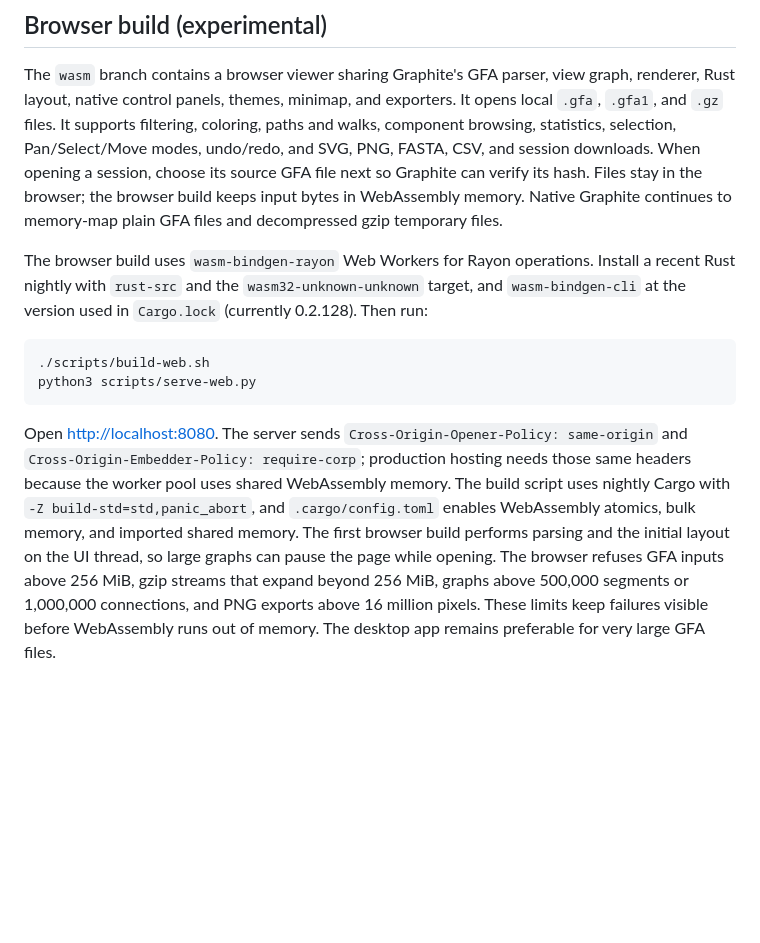
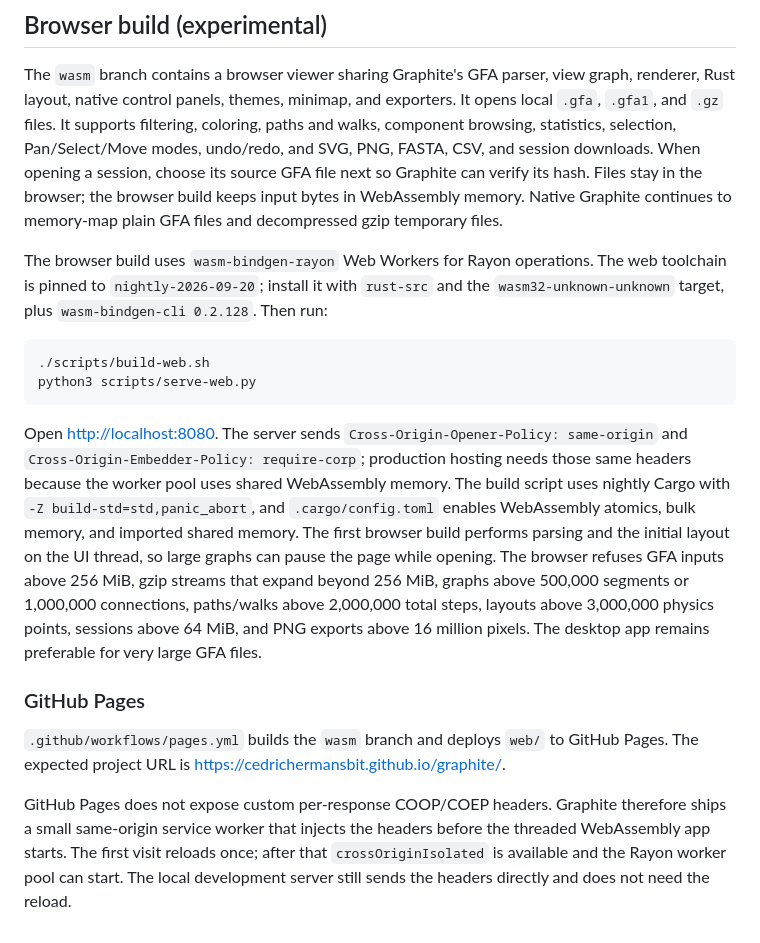
Before and after one commit to CedricHermansBIT/graphite, a Markdown page: README.md, the part around the change. GitHub-like rendering; blank space fills up the shorter version.

Commit message:
Document browser limits and Pages deployment

````diff
--- a/README.md
+++ b/README.md
@@ -340,9 +340,9 @@ file next so Graphite can verify its hash. Files stay in the browser; the browse
 keeps input bytes in WebAssembly memory. Native Graphite continues to memory-map plain
 GFA files and decompressed gzip temporary files.
 
-The browser build uses `wasm-bindgen-rayon` Web Workers for Rayon operations. Install
-a recent Rust nightly with `rust-src` and the `wasm32-unknown-unknown` target, and
-`wasm-bindgen-cli` at the version used in `Cargo.lock` (currently 0.2.128). Then run:
+The browser build uses `wasm-bindgen-rayon` Web Workers for Rayon operations. The
+web toolchain is pinned to `nightly-2026-09-20`; install it with `rust-src` and the
+`wasm32-unknown-unknown` target, plus `wasm-bindgen-cli 0.2.128`. Then run:
 
 ```sh
 ./scripts/build-web.sh
@@ -357,6 +357,19 @@ WebAssembly atomics, bulk memory, and imported shared memory. The first browser
 build performs parsing and the initial layout on the UI thread, so large graphs
 can pause the page while opening.
 The browser refuses GFA inputs above 256 MiB, gzip streams that expand beyond
-256 MiB, graphs above 500,000 segments or 1,000,000 connections, and PNG exports
-above 16 million pixels. These limits keep failures visible before WebAssembly
-runs out of memory. The desktop app remains preferable for very large GFA files.
+256 MiB, graphs above 500,000 segments or 1,000,000 connections, paths/walks above
+2,000,000 total steps, layouts above 3,000,000 physics points, sessions above 64 MiB,
+and PNG exports above 16 million pixels. The desktop app remains preferable for very
+large GFA files.
+
+### GitHub Pages
+
+`.github/workflows/pages.yml` builds the `wasm` branch and deploys `web/` to
+GitHub Pages. The expected project URL is
+<https://cedrichermansbit.github.io/graphite/>.
+
+GitHub Pages does not expose custom per-response COOP/COEP headers. Graphite therefore
+ships a small same-origin service worker that injects the headers before the threaded
+WebAssembly app starts. The first visit reloads once; after that
+`crossOriginIsolated` is available and the Rayon worker pool can start. The local
+development server still sends the headers directly and does not need the reload.
````
